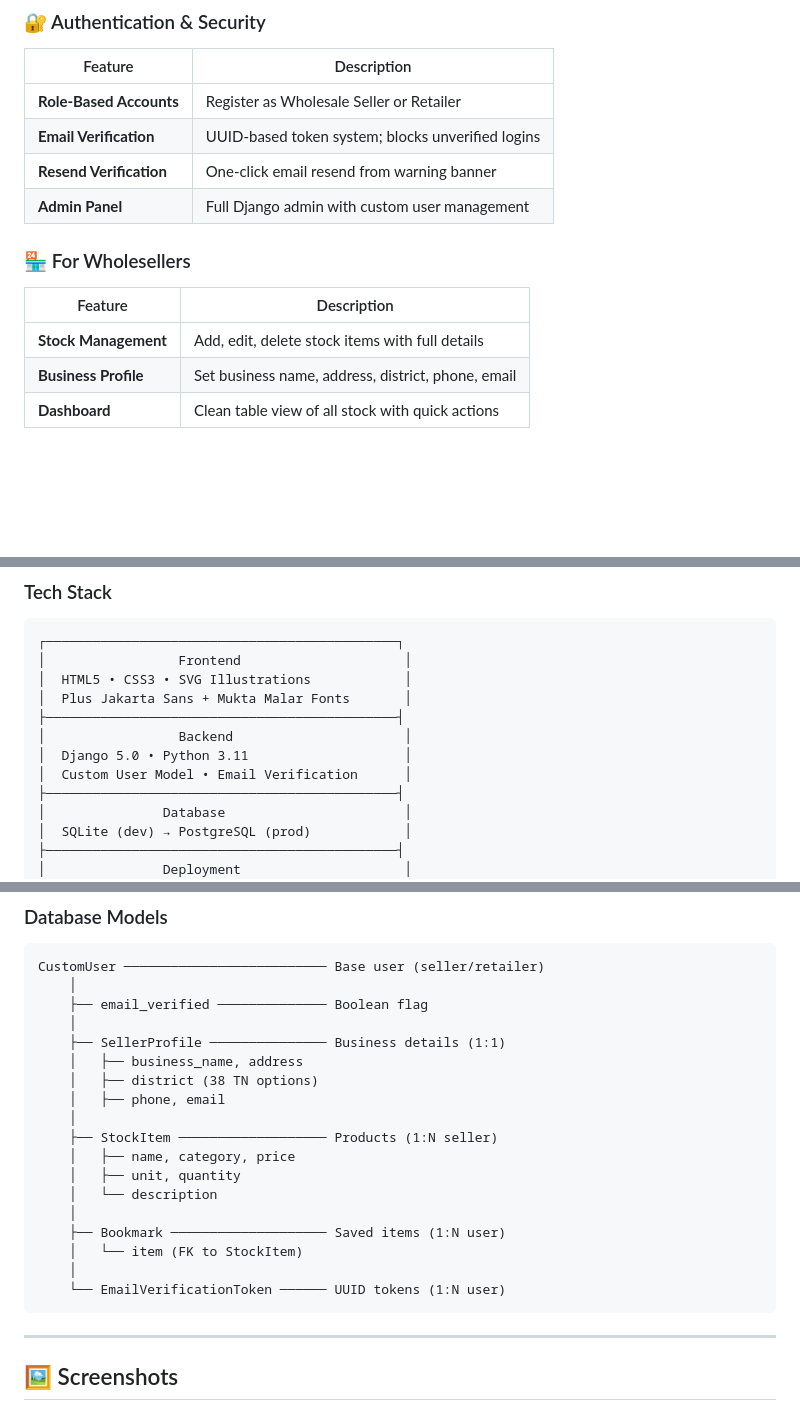
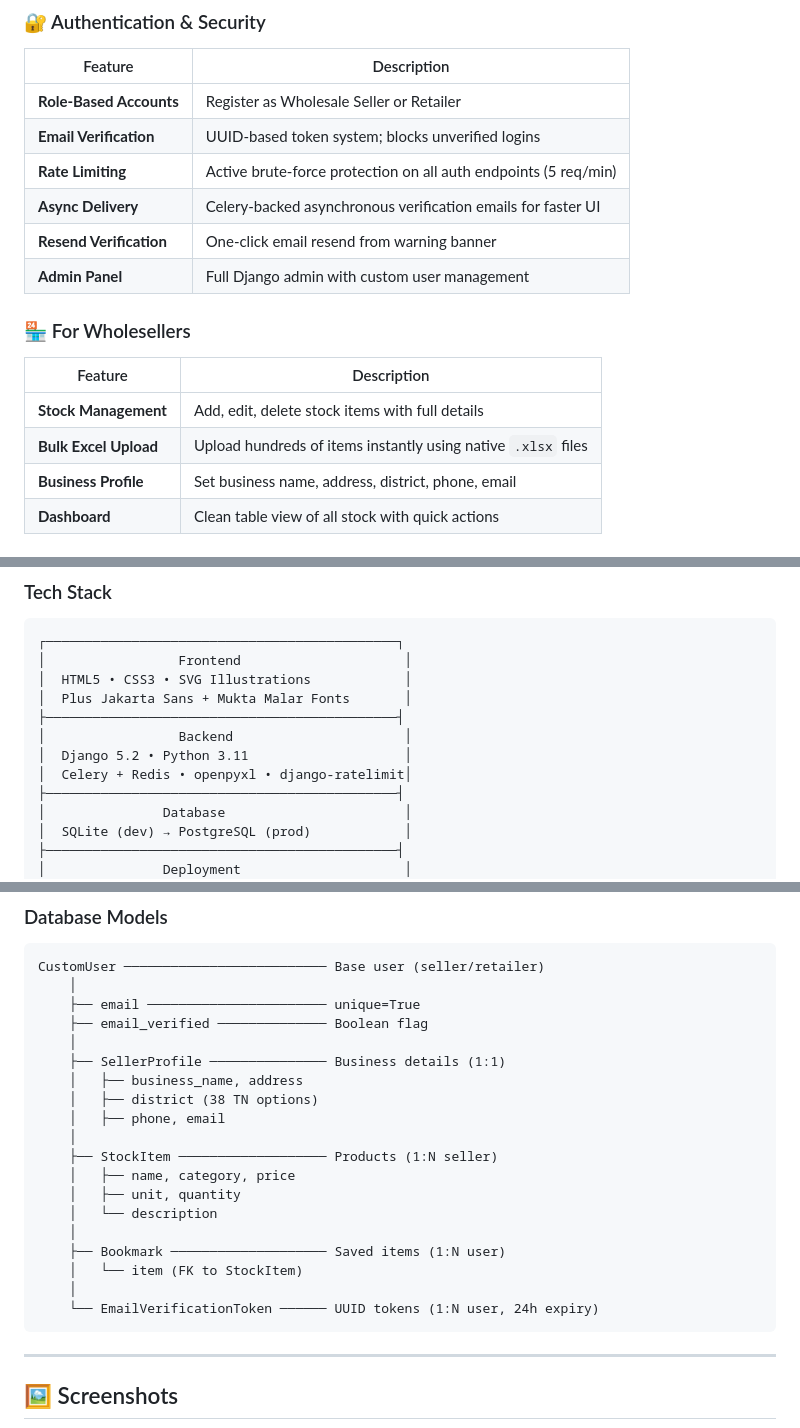
Before and after one commit to saravanan2006-coder/pocket-santhai, a Markdown page: README.md, 3 parts joined by grey strips. Rendered like a GitHub page; blank space fills up the shorter version.

````diff
--- a/README.md
+++ b/README.md
@@ -50,6 +50,8 @@ Wholesalers upload their stock, manage their business profiles, and become disco
 |---------|-------------|
 | **Role-Based Accounts** | Register as Wholesale Seller or Retailer |
 | **Email Verification** | UUID-based token system; blocks unverified logins |
+| **Rate Limiting** | Active brute-force protection on all auth endpoints (5 req/min) |
+| **Async Delivery** | Celery-backed asynchronous verification emails for faster UI |
 | **Resend Verification** | One-click email resend from warning banner |
 | **Admin Panel** | Full Django admin with custom user management |
 
@@ -57,6 +59,7 @@ Wholesalers upload their stock, manage their business profiles, and become disco
 | Feature | Description |
 |---------|-------------|
 | **Stock Management** | Add, edit, delete stock items with full details |
+| **Bulk Excel Upload** | Upload hundreds of items instantly using native `.xlsx` files |
 | **Business Profile** | Set business name, address, district, phone, email |
 | **Dashboard** | Clean table view of all stock with quick actions |
 
@@ -140,8 +144,8 @@ python manage.py runserver
 │  Plus Jakarta Sans + Mukta Malar Fonts       │
 ├─────────────────────────────────────────────┤
 │                 Backend                      │
-│  Django 5.0 • Python 3.11                    │
-│  Custom User Model • Email Verification      │
+│  Django 5.2 • Python 3.11                    │
+│  Celery + Redis • openpyxl • django-ratelimit│
 ├─────────────────────────────────────────────┤
 │               Database                       │
 │  SQLite (dev) → PostgreSQL (prod)            │
@@ -194,6 +198,7 @@ wholesale_marketplace/
 ```
 CustomUser ────────────────────────── Base user (seller/retailer)
     │
+    ├── email ─────────────────────── unique=True
     ├── email_verified ────────────── Boolean flag
     │
     ├── SellerProfile ─────────────── Business details (1:1)
@@ -209,7 +214,7 @@ CustomUser ───────────────────────
     ├── Bookmark ──────────────────── Saved items (1:N user)
     │   └── item (FK to StockItem)
     │
-    └── EmailVerificationToken ────── UUID tokens (1:N user)
+    └── EmailVerificationToken ────── UUID tokens (1:N user, 24h expiry)
 ```
 
 ---
````
Also changed, not shown: other parts of README.md (+1 -0 lines).
